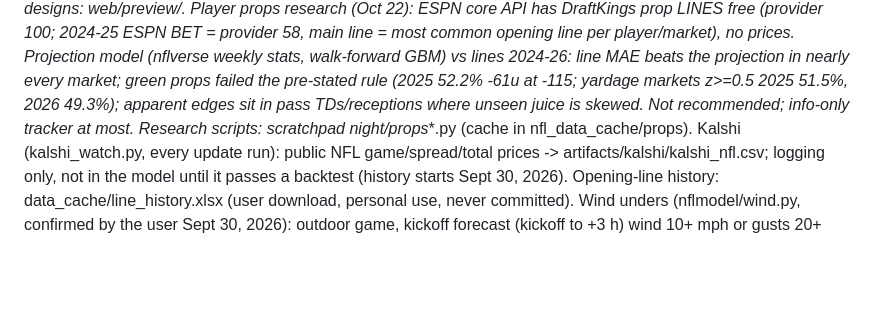
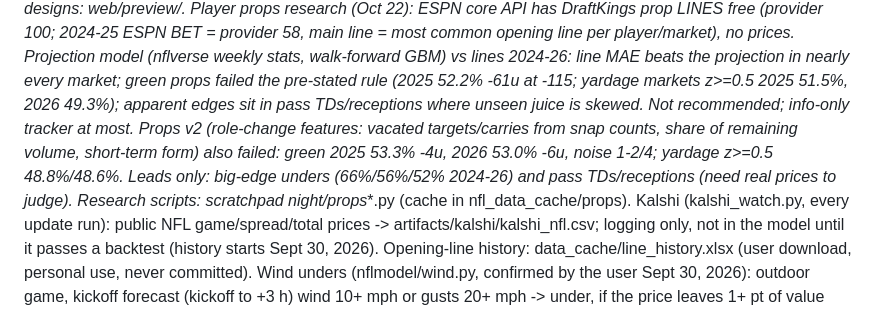
Before and after one commit to jferaz23/nfl-line-model, a Markdown page: CLAUDE.md, the part around the change. Rendered like a GitHub page; blank space fills up the shorter version.

Commit message:
Notes: props v2 (role-change model) also fails the rule
Co-Authored-By: Claude Opus 5.5 <noreply@anthropic.com>

```diff
--- a/CLAUDE.md
+++ b/CLAUDE.md
@@ -123,7 +123,9 @@ Player props research (Oct 22): ESPN core API has DraftKings prop LINES free (pr
 main line = most common opening line per player/market), no prices. Projection model (nflverse weekly stats, walk-forward
 GBM) vs lines 2024-26: line MAE beats the projection in nearly every market; green props failed the pre-stated rule (2025
 52.2% -61u at -115; yardage markets z>=0.5 2025 51.5%, 2026 49.3%); apparent edges sit in pass TDs/receptions where unseen
-juice is skewed. Not recommended; info-only tracker at most. Research scripts: scratchpad night/props_*.py (cache in
+juice is skewed. Not recommended; info-only tracker at most. Props v2 (role-change features: vacated targets/carries from snap counts,
+share of remaining volume, short-term form) also failed: green 2025 53.3% -4u, 2026 53.0% -6u, noise 1-2/4; yardage z>=0.5
+48.8%/48.6%. Leads only: big-edge unders (66%/56%/52% 2024-26) and pass TDs/receptions (need real prices to judge). Research scripts: scratchpad night/props_*.py (cache in
 nfl_data_cache/props).
 Kalshi (kalshi_watch.py, every update run): public NFL game/spread/total prices -> artifacts/kalshi/kalshi_nfl.csv;
 logging only, not in the model until it passes a backtest (history starts Sept 30, 2026).
```
